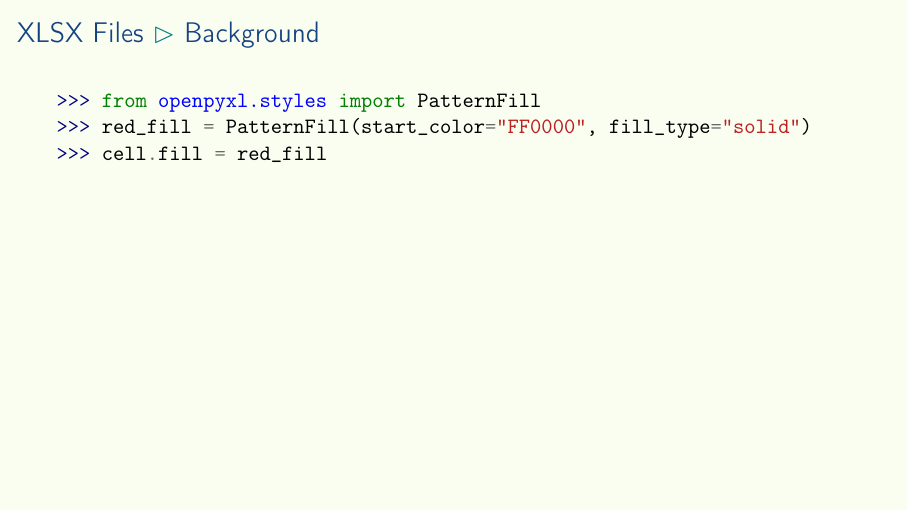
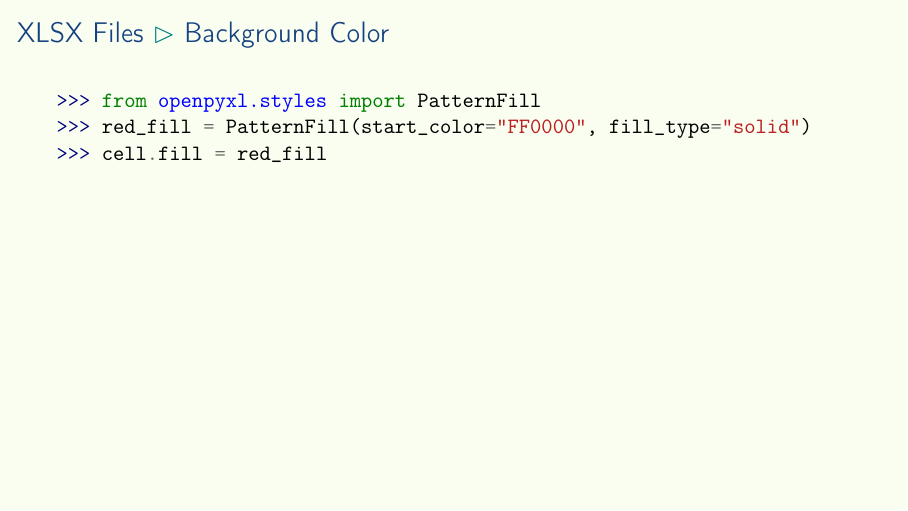
Before and after one commit to aslakjohansen/prosa-python, LaTeX slides (doc/part3_presentation.tex, which reads doc/part3_contents.tex): page 14 of 32. Compiled offline with pdfLaTeX.

Commit message:
Adjusted slide caption

```diff
--- a/doc/part3_contents.tex
+++ b/doc/part3_contents.tex
@@ -149,9 +149,9 @@ first_sheet.title = "new title"
   \end{minted}
 \end{frame}
 
-\subsection{Background}
+\subsection{Background Color}
 \begin{frame}[fragile]
-  \frametitle{XLSX Files \subpart{Background}}
+  \frametitle{XLSX Files \subpart{Background Color}}
   \vspace{3mm}
   \begin{minted}{pycon}
 >>> from openpyxl.styles import PatternFill
```
